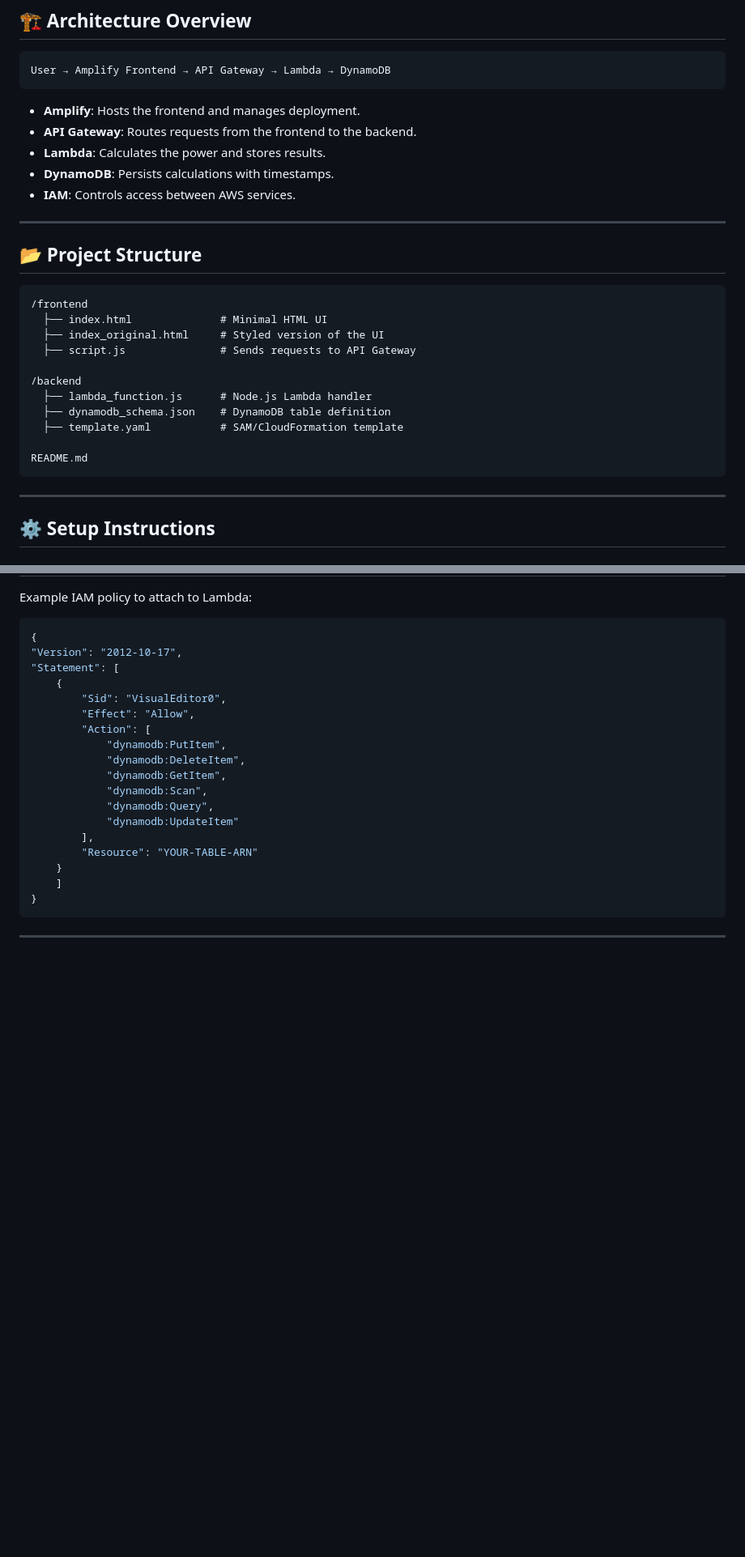
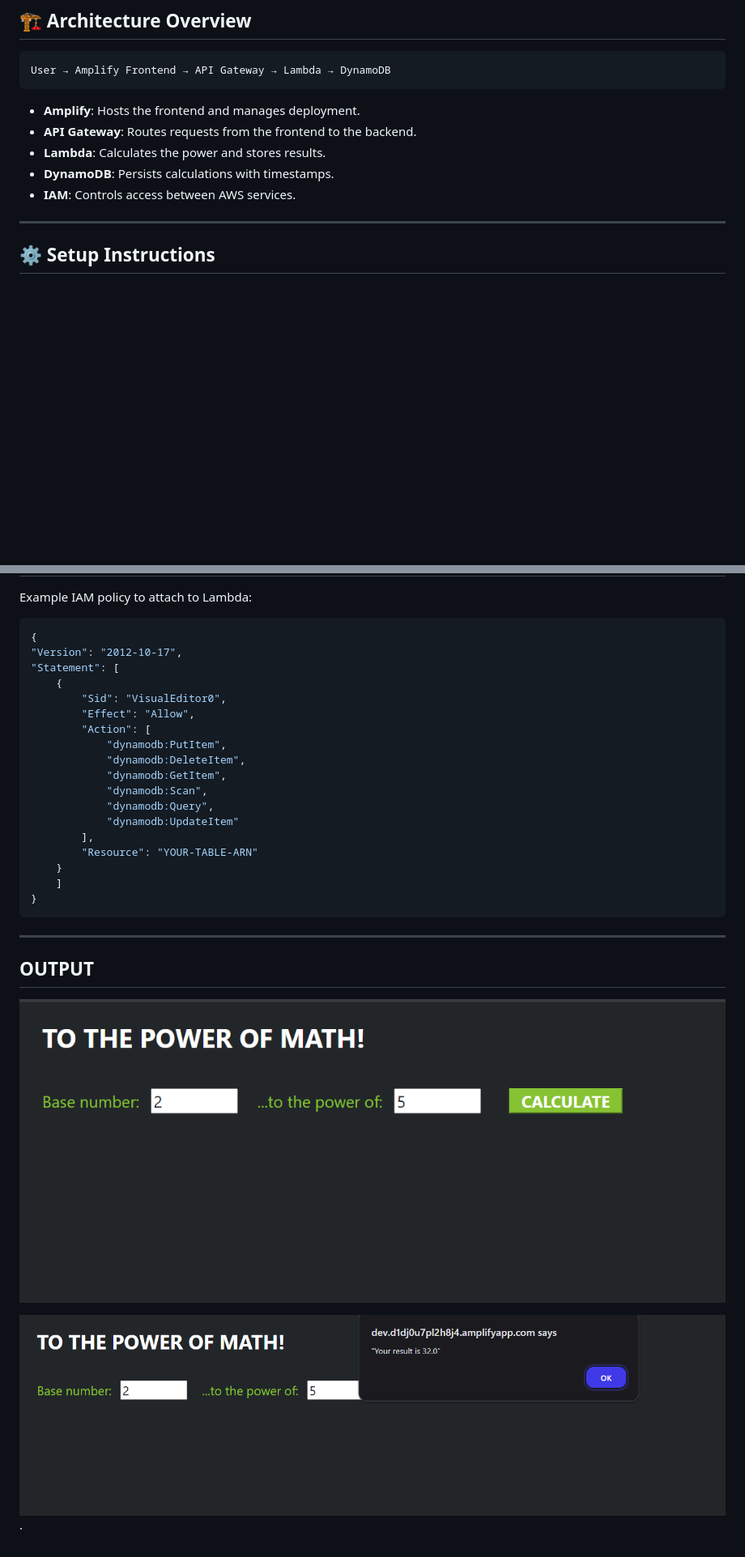
Before and after one commit to MahaLakshmi729/Power_Of_Math_Using_AWS, a Markdown page: README.md, 2 parts joined by grey strips. Shown at 81% size. Rendered like a GitHub page; blank space fills up the shorter version.

````diff
--- a/README.md
+++ b/README.md
@@ -29,24 +29,6 @@ User → Amplify Frontend → API Gateway → Lambda → DynamoDB
 * **Lambda**: Calculates the power and stores results.
 * **DynamoDB**: Persists calculations with timestamps.
 * **IAM**: Controls access between AWS services.
-
----
-
-## 📂 Project Structure
-
-```
-/frontend
-  ├── index.html              # Minimal HTML UI
-  ├── index_original.html     # Styled version of the UI
-  ├── script.js               # Sends requests to API Gateway
-
-/backend
-  ├── lambda_function.js      # Node.js Lambda handler
-  ├── dynamodb_schema.json    # DynamoDB table definition
-  ├── template.yaml           # SAM/CloudFormation template
-
-README.md
-```
 
 ---
 
@@ -163,3 +145,10 @@ Example IAM policy to attach to Lambda:
 ```
 
 ---
+
+## OUTPUT
+
+![PowerOFMATH Web App](https://github.com/MahaLakshmi729/Power_Of_Math_Using_AWS/blob/71334e3852abd7d70811d159fefb753018867f3a/op1.png)
+
+
+![PowerOFMATH Web APP](https://github.com/MahaLakshmi729/Power_Of_Math_Using_AWS/blob/71334e3852abd7d70811d159fefb753018867f3a/op2.png).
````
Also changed, not shown: other parts of README.md (+1 -1 lines).
